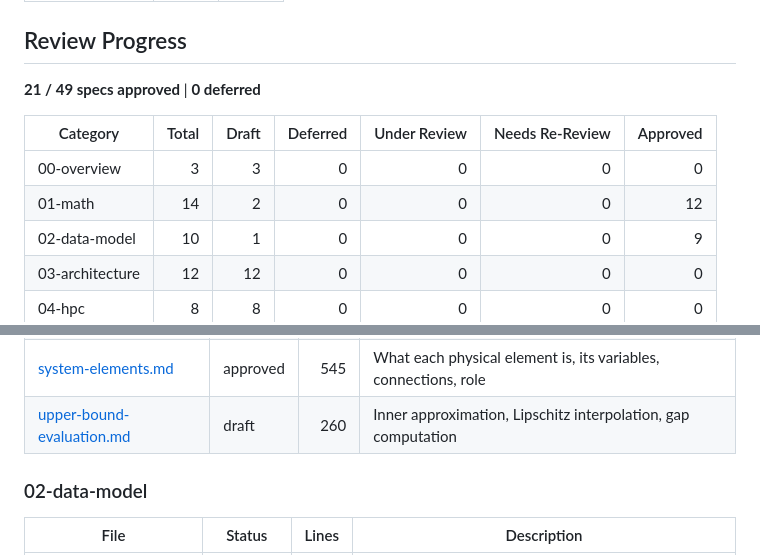
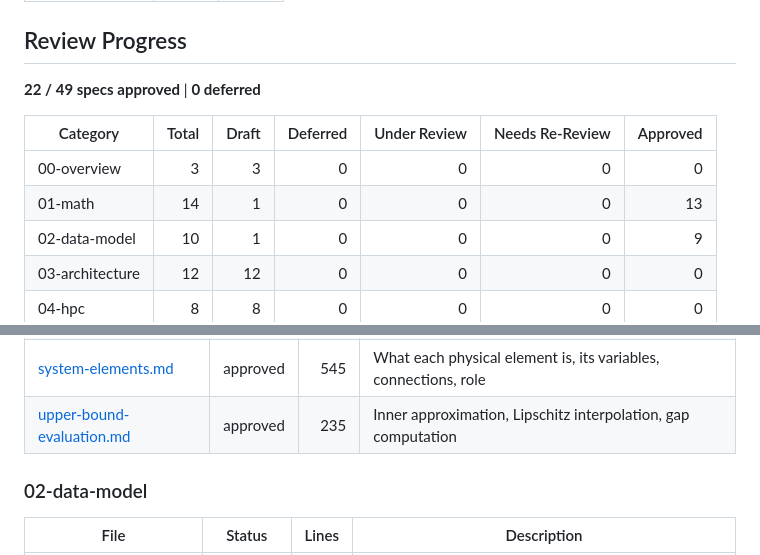
Before and after one commit to rjmalves/powers, a Markdown page: docs/specs/README.md, 2 parts joined by grey strips. GitHub-like rendering.

Commit message:
upper bounds approved

```diff
--- a/docs/specs/README.md
+++ b/docs/specs/README.md
@@ -23,12 +23,12 @@ Technical specifications for the Powers SDDP optimization system, extracted from
 
 ## Review Progress
 
-**21 / 49 specs approved** | **0 deferred**
+**22 / 49 specs approved** | **0 deferred**
 
 | Category        | Total | Draft | Deferred | Under Review | Needs Re-Review | Approved |
 | --------------- | ----: | ----: | -------: | -----------: | --------------: | -------: |
 | 00-overview     |     3 |     3 |        0 |            0 |               0 |        0 |
-| 01-math         |    14 |     2 |        0 |            0 |               0 |       12 |
+| 01-math         |    14 |     1 |        0 |            0 |               0 |       13 |
 | 02-data-model   |    10 |     1 |        0 |            0 |               0 |        9 |
 | 03-architecture |    12 |    12 |        0 |            0 |               0 |        0 |
 | 04-hpc          |     8 |     8 |        0 |            0 |               0 |        0 |
@@ -72,7 +72,7 @@ draft --> under-review --> approved --> needs-re-review
 | [sddp-algorithm.md](01-math/sddp-algorithm.md)                   | approved |   221 | SDDP overview, policy graph, state variables, single vs multi-cut            |
 | [stopping-rules.md](01-math/stopping-rules.md)                   | approved |   170 | Iteration limit, time limit, bound stalling, simulation-based (recommended)  |
 | [system-elements.md](01-math/system-elements.md)                 | approved |   545 | What each physical element is, its variables, connections, role              |
-| [upper-bound-evaluation.md](01-math/upper-bound-evaluation.md)   | draft    |   260 | Inner approximation, Lipschitz interpolation, gap computation                |
+| [upper-bound-evaluation.md](01-math/upper-bound-evaluation.md)   | approved |   235 | Inner approximation, Lipschitz interpolation, gap computation                |
 
 ### 02-data-model
 
```
Also changed, not shown: docs/specs/REVIEW_CHECKLIST.md (+6 -5 lines), 1 other file.
